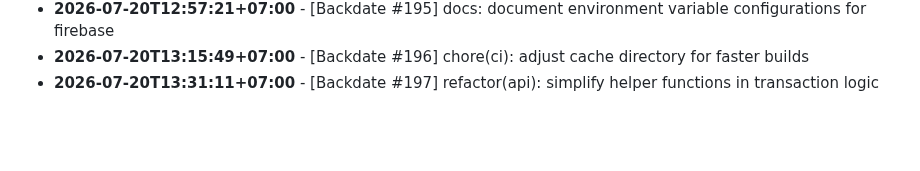
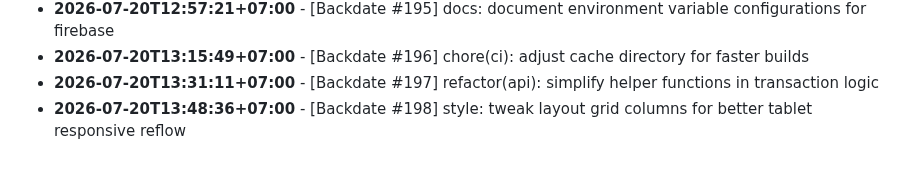
Before and after one commit to felichpehagasaginting-code/Photobooth-AI, a Markdown page: docs/ACTIVITY_LOG.md, the part around the change. GitHub-like rendering; blank space fills up the shorter version.

Commit message:
style: tweak layout grid columns for better tablet responsive reflow

```diff
--- a/docs/ACTIVITY_LOG.md
+++ b/docs/ACTIVITY_LOG.md
@@ -1602,3 +1602,4 @@ Daily log records of minor changes, layout adjustments, mock refactorings, style
 - **2026-07-20T12:57:21+07:00** - [Backdate #195] docs: document environment variable configurations for firebase
 - **2026-07-20T13:15:49+07:00** - [Backdate #196] chore(ci): adjust cache directory for faster builds
 - **2026-07-20T13:31:11+07:00** - [Backdate #197] refactor(api): simplify helper functions in transaction logic
+- **2026-07-20T13:48:36+07:00** - [Backdate #198] style: tweak layout grid columns for better tablet responsive reflow
```
